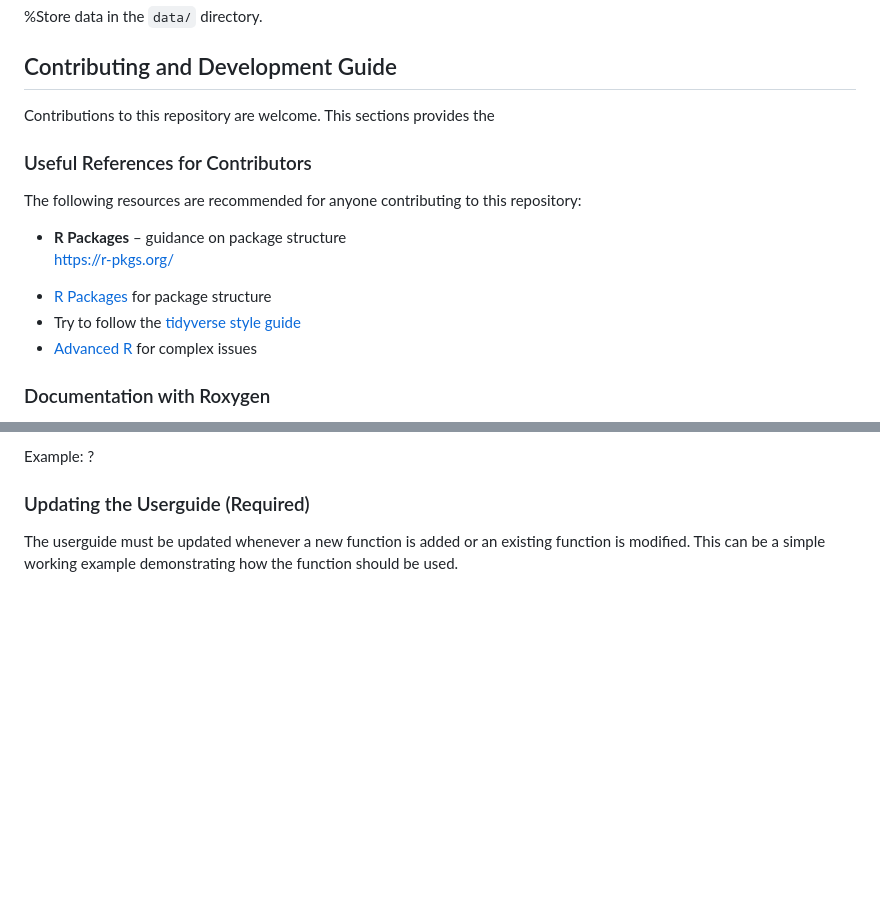
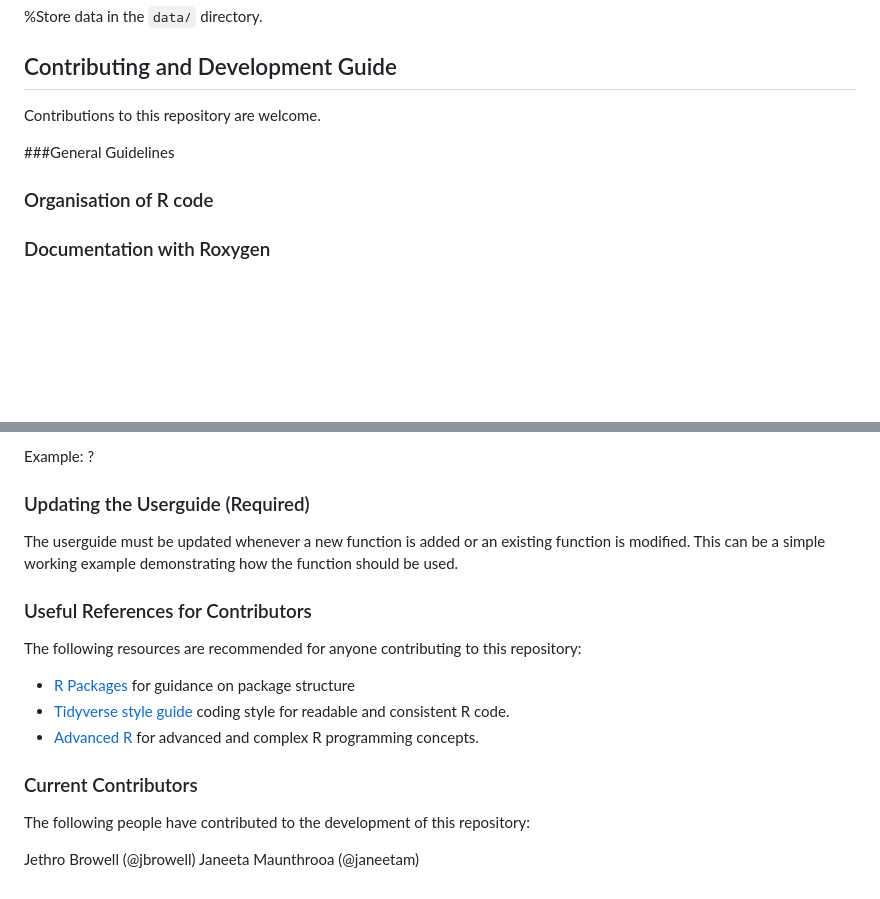
Before and after one commit to jbrowell/bulktrends, a Markdown page: README.md, 2 parts joined by grey strips. Drawn GitHub-style; blank space fills up the shorter version.

```diff
--- a/README.md
+++ b/README.md
@@ -53,18 +53,11 @@ The following instructions aim to get the package running using the appropriate
 
 ## Contributing and Development Guide
 
-Contributions to this repository are welcome. This sections provides the
+Contributions to this repository are welcome.
 
-### Useful References for Contributors
+###General Guidelines
 
-The following resources are recommended for anyone contributing to this repository:
-
-- **R Packages** – guidance on package structure
-  https://r-pkgs.org/
-* [R Packages](https://r-pkgs.org/) for package structure
-* Try to follow the [tidyverse style guide](https://style.tidyverse.org/)
-* [Advanced R](https://adv-r.hadley.nz/) for complex issues
-
+### Organisation of R code
 
 ### Documentation with Roxygen
 
@@ -83,3 +76,20 @@ Example: ?
 ### Updating the Userguide (Required)
 
 The userguide must be updated whenever a new function is added or an existing function is modified. This can be a simple working example demonstrating how the function should be used.
+
+
+### Useful References for Contributors
+
+The following resources are recommended for anyone contributing to this repository:
+
+* [R Packages](https://r-pkgs.org/) for guidance on package structure
+* [Tidyverse style guide](https://style.tidyverse.org/) coding style for readable and consistent R code.
+* [Advanced R](https://adv-r.hadley.nz/) for advanced and complex R programming concepts.
+
+
+### Current Contributors
+
+The following people have contributed to the development of this repository:
+
+Jethro Browell (@jbrowell)
+Janeeta Maunthrooa (@janeetam)
```
